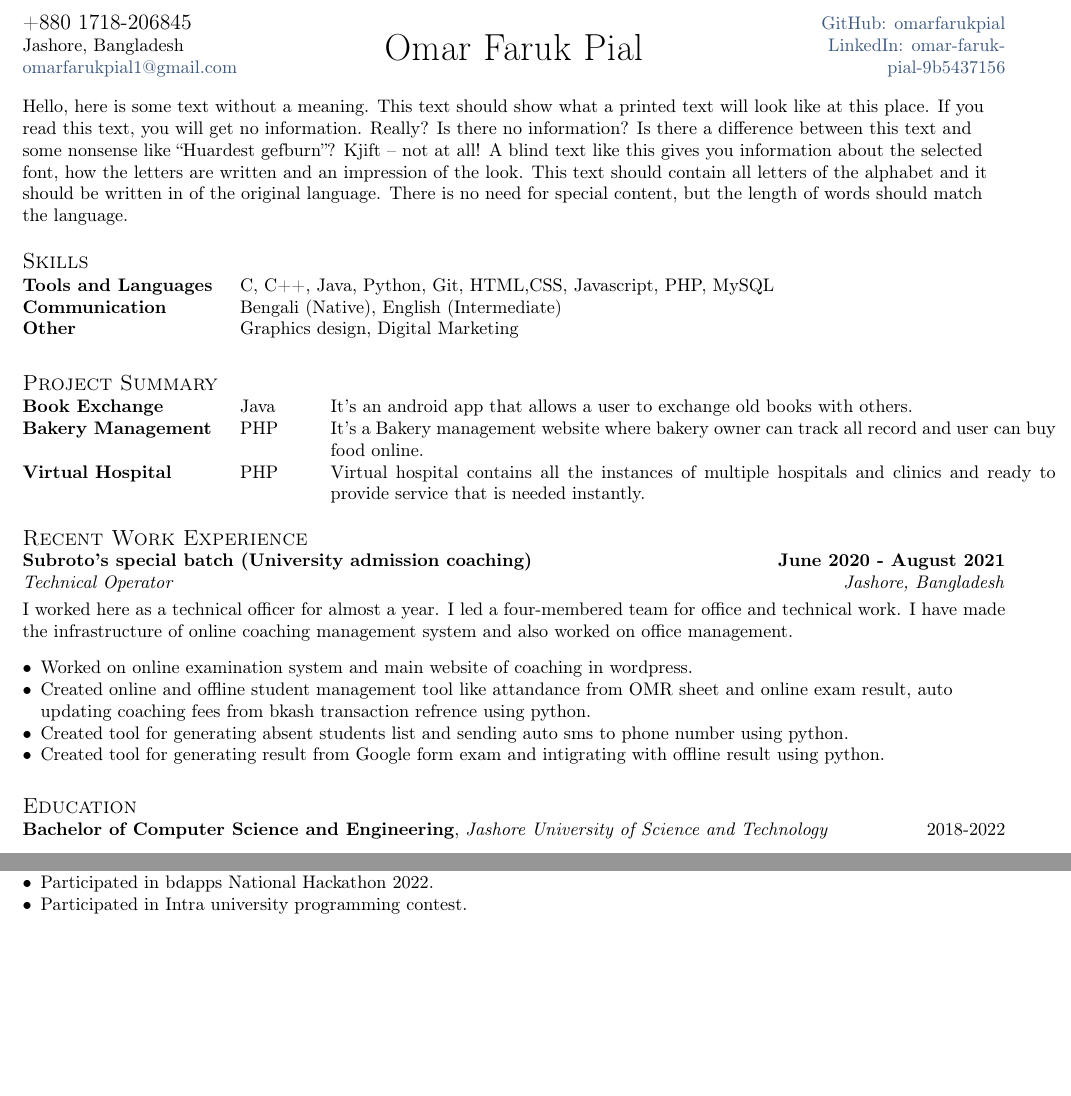
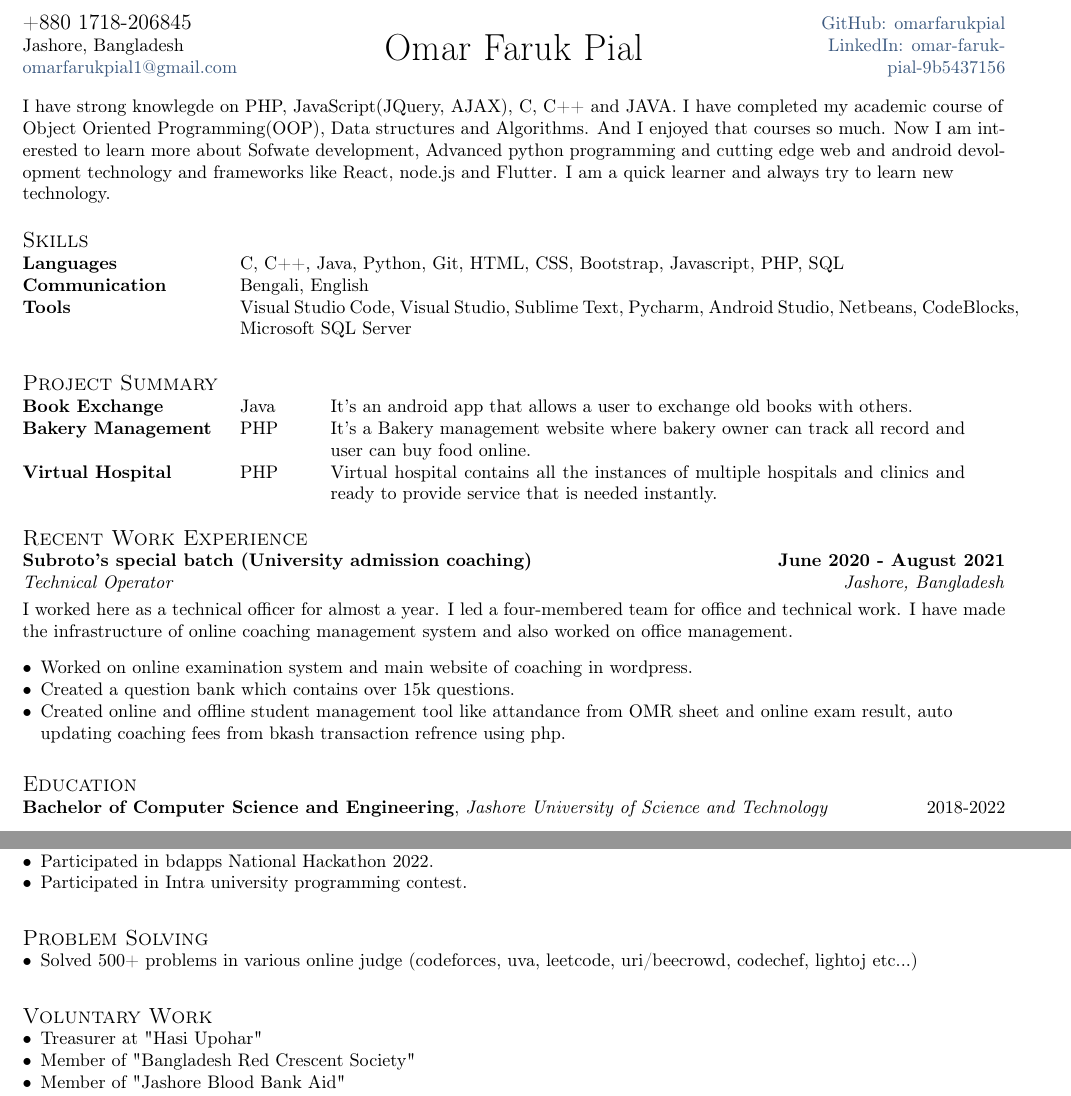
Before and after one commit to omarfarukpial/resumeLatex, a LaTeX CV (resume.tex, which reads sections/experience.tex, sections/objective.tex, sections/problemsolving.tex): two parts of the page, joined at a grey line, cut so that both start at the same text, the shorter picture padded with empty space. Compiled offline with pdfLaTeX.

Commit message:
Adding objective, Problem Solving, Voluntary work

```diff
--- a/resume.tex
+++ b/resume.tex
@@ -69,5 +69,14 @@
 
 \section{Contests}
 \import{sections/}{contest}
+\vspace*{7pt}
+
+\section{Problem Solving}
+\import{sections/}{problemsolving}
+\vspace*{7pt}
+
+\section{Voluntary Work}
+\import{sections/}{voluntarywork}
+\vspace*{7pt}
 
 \end{document}
--- a/sections/experience.tex
+++ b/sections/experience.tex
@@ -14,9 +14,8 @@
 I worked here as a technical officer for almost a year. I led a four-membered team for office and technical work. I have made the infrastructure of online coaching management system and also worked on office management.
 \begin{zitemize}
 \item Worked on online examination system and main website of coaching in wordpress.
-\item Created online and offline student management tool like attandance from OMR sheet and online exam result,  auto updating coaching fees from bkash transaction refrence using python.
-\item Created tool for generating absent students list and sending auto sms to phone number using python.
-\item Created tool for generating result from Google form exam and intigrating with offline result using python.
+\item Created a question bank which contains over 15k questions.
+\item Created online and offline student management tool like attandance from OMR sheet and online exam result,  auto updating coaching fees from bkash transaction refrence using php.
 \end{zitemize}
 
 
--- a/sections/objective.tex
+++ b/sections/objective.tex
@@ -7,6 +9,7 @@
 % Objective Statement
 %====================
 
-\blindtext[1]
+I have strong knowlegde on PHP, JavaScript(JQuery, AJAX), C, C++ and JAVA. I have completed my academic course of Object Oriented Programming(OOP), Data structures and Algorithms. And I enjoyed that courses so much. Now I am int- erested to learn more about Sofwate development, Advanced python programming and cutting edge web and android devol- opment technology and frameworks like React, node.js and Flutter. I am a quick learner and always try to learn new technology.
+
 
 \end{document}
--- /dev/null
+++ b/sections/problemsolving.tex
@@ -0,0 +1,3 @@
+\begin{zitemize}
+\item Solved 500+ problems in various online judge (codeforces, uva, leetcode, uri/beecrowd, codechef, lightoj etc...)
+\end{zitemize}
--- a/sections/projectsummary.tex
+++ b/sections/projectsummary.tex
@@ -5,7 +5,7 @@
 \documentclass[a4paper, 12pt]{article}
 \begin{document}
 
-\begin{tabular}{ p{12em} p{5em} p{40em} }
+\begin{tabular}{ p{12em} p{5em} p{35em} }
 \skills{Book Exchange} & Java & It's an android app that allows a user to exchange old books with others.\\
 \skills{Bakery Management} & PHP & It's a Bakery management website where bakery owner can track all record and user can buy food online. \\
 \skills{Virtual Hospital} & PHP & Virtual hospital contains all the instances of multiple hospitals and clinics and ready to provide service that is needed instantly. \\
--- a/sections/skills.tex
+++ b/sections/skills.tex
@@ -1,8 +1,8 @@
 \documentclass[a4paper, 12pt]{article}
 \begin{document}
 \begin{tabular}{p{11em} p{1em} p{43em}}
-\skills{Tools and Languages} & &    C, C++, Java, Python, Git, HTML,CSS, Javascript, PHP, MySQL \\
-\skills{Communication} & &          Bengali (Native), English (Intermediate) \\
-\skills{Other} & & Graphics design, Digital Marketing  \\
+\skills{Languages} & &C, C++, Java, Python, Git, HTML, CSS, Bootstrap, Javascript, PHP, SQL \\
+\skills{Communication} & &Bengali, English \\
+\skills{Tools} & & Visual Studio Code, Visual Studio, Sublime Text, Pycharm, Android Studio, Netbeans, CodeBlocks, Microsoft SQL Server  \\
 \end{tabular}
 \end{document}
--- /dev/null
+++ b/sections/voluntarywork.tex
@@ -0,0 +1,5 @@
+\begin{zitemize}
+\item Treasurer at "Hasi Upohar"
+\item Member of "Bangladesh Red Crescent Society"
+\item Member of "Jashore Blood Bank Aid"
+\end{zitemize}
```
Also changed, not shown: resume.pdf, sections/objective.tex (2 more changed lines), 1 other file.
